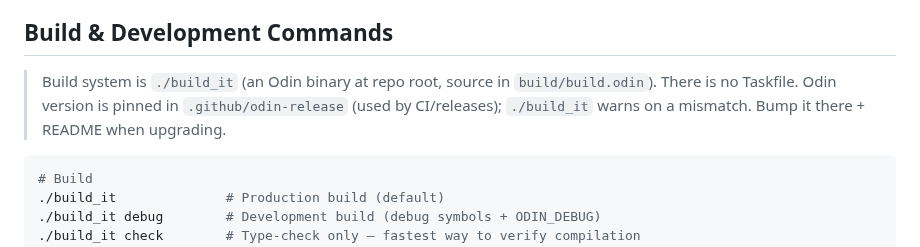
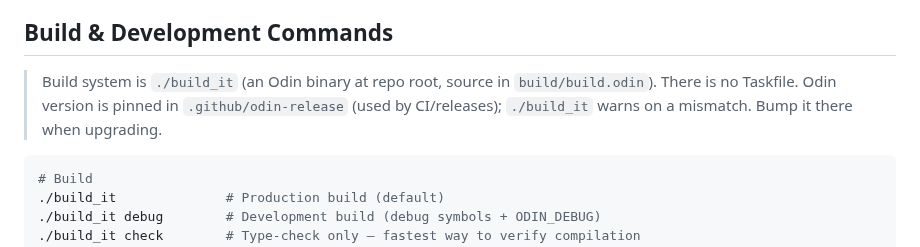
Before and after one commit to dvrd/wayu, a Markdown page: AGENTS.md, the part around the change. Drawn GitHub-style.

````diff
--- a/AGENTS.md
+++ b/AGENTS.md
@@ -14,7 +14,7 @@ User docs: [README.md](README.md) (install, shell setup, upgrade), [docs/cli.md]
 ## Build & Development Commands
 
 > Build system is `./build_it` (an Odin binary at repo root, source in `build/build.odin`). There is no Taskfile.
-> Odin version is pinned in `.github/odin-release` (used by CI/releases); `./build_it` warns on a mismatch. Bump it there + README when upgrading.
+> Odin version is pinned in `.github/odin-release` (used by CI/releases); `./build_it` warns on a mismatch. Bump it there when upgrading.
 
 ```bash
 # Build
````
Also changed, not shown: README.md (+2 -0 lines).
